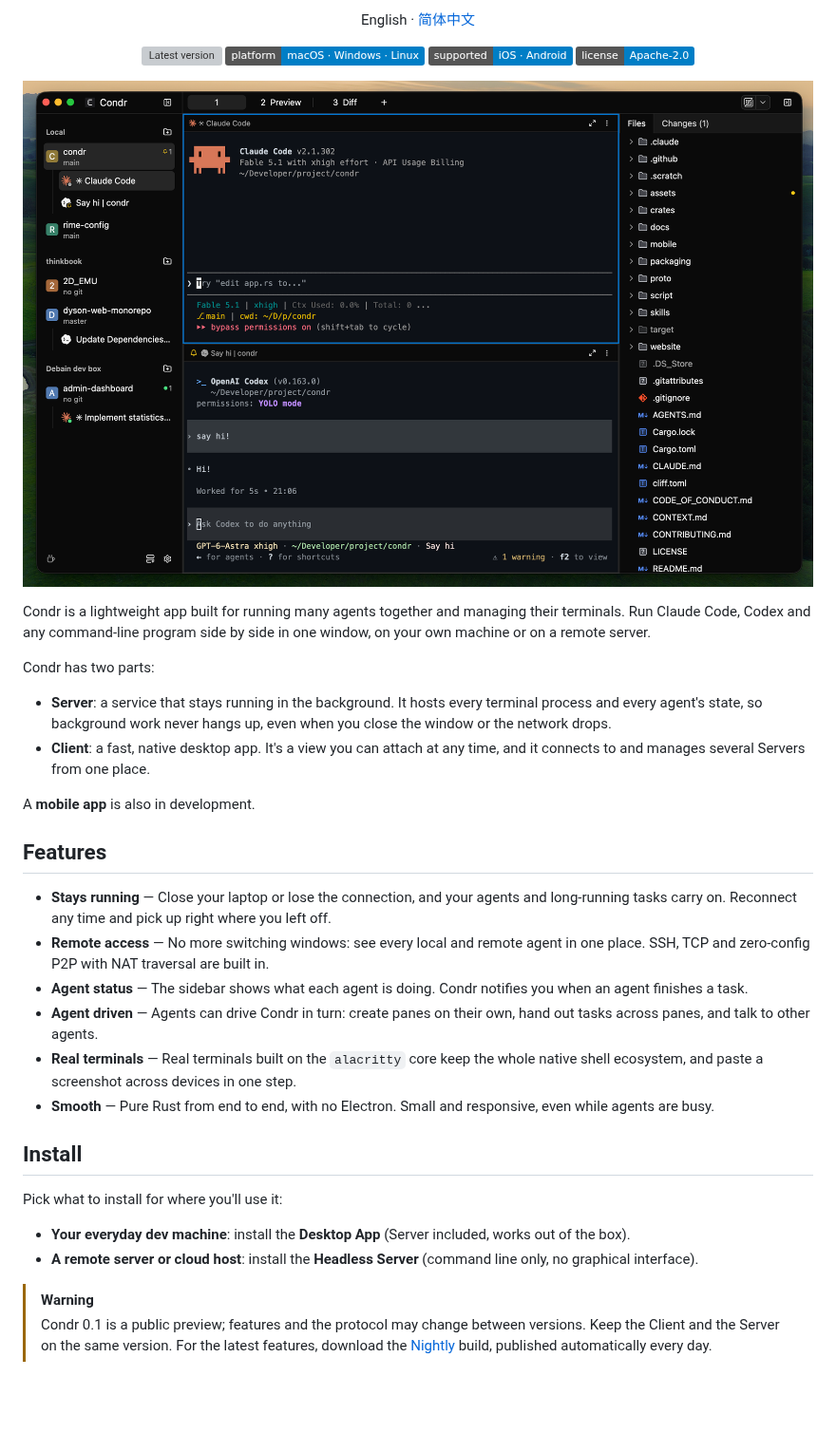
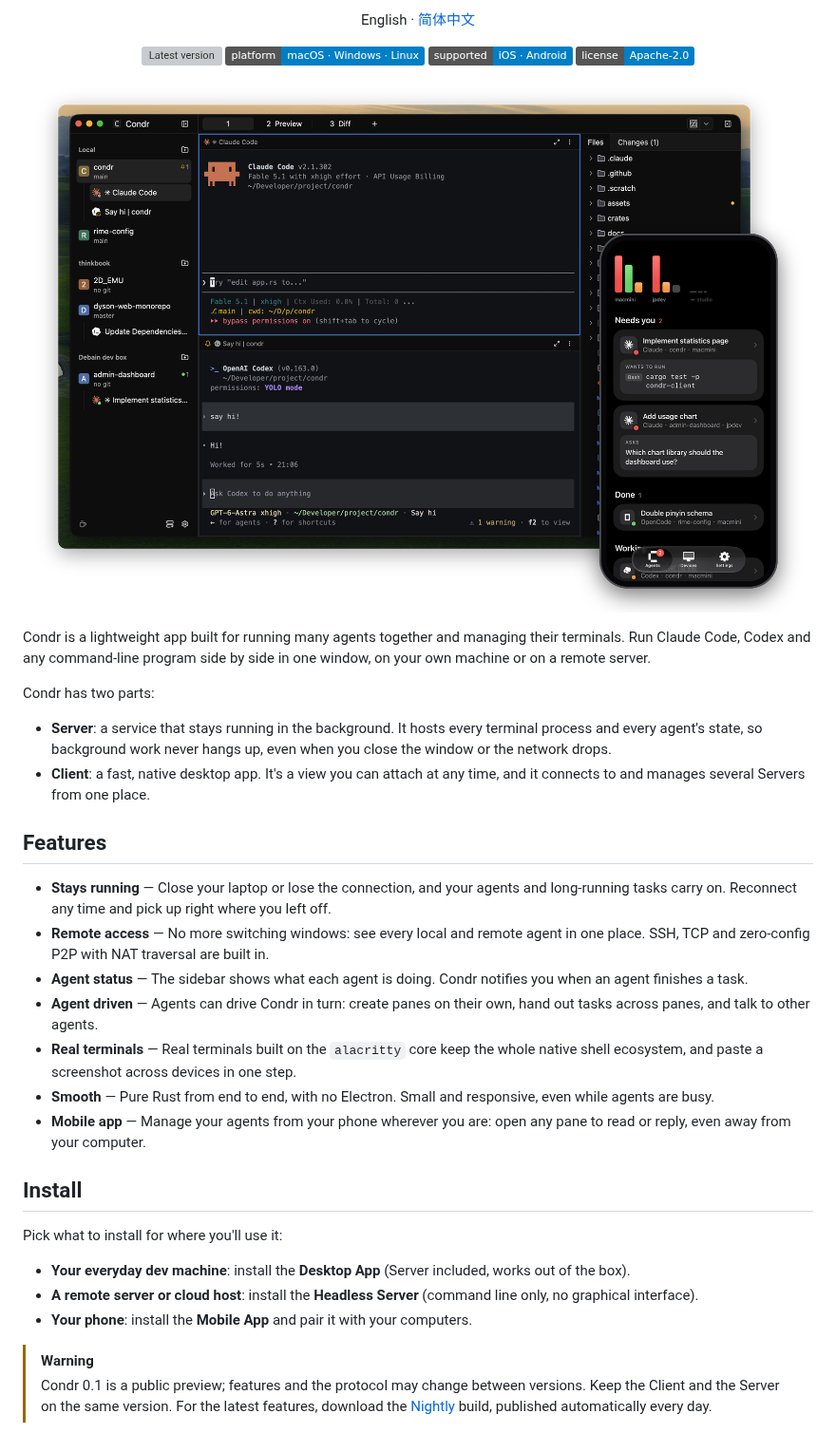
Before and after one commit to condrdev/condr, a Markdown page: README.md, the part around one of its changes. Shown at 95% size. Rendered like a GitHub page; pictures changed too: assets/screenshots/hero-with-phone.png (added); badges without logos; blank space fills up the shorter version; grey boxes are pictures that could not be loaded.

Commit message:
docs: the README hero shows the mobile app beside the desktop, and the README covers installing it
Co-Authored-By: Claude Opus 5.5 <noreply@anthropic.com>

```diff
--- a/README.md
+++ b/README.md
@@ -22,7 +22,7 @@
 </p>
 
 <p align="center">
-  <img src="assets/screenshots/hero.png" alt="Condr connected to local and remote Servers, with Claude Code and Codex running side by side in each Workspace" />
+  <img src="assets/screenshots/hero-with-phone.png" alt="Condr connected to local and remote Servers, running Claude Code and Codex side by side, with the mobile app to manage agents from anywhere" />
 </p>
 
 Condr is a lightweight app built for running many agents together and managing their terminals. Run Claude Code, Codex and any command-line program side by side in one window, on your own machine or on a remote server.
@@ -32,8 +32,6 @@ Condr has two parts:
 - **Server**: a service that stays running in the background. It hosts every terminal process and every agent's state, so background work never hangs up, even when you close the window or the network drops.
 - **Client**: a fast, native desktop app. It's a view you can attach at any time, and it connects to and manages several Servers from one place.
 
-A **mobile app** is also in development.
-
 ## Features
 
 - **Stays running** — Close your laptop or lose the connection, and your agents and long-running tasks carry on. Reconnect any time and pick up right where you left off.
@@ -42,6 +40,7 @@ A **mobile app** is also in development.
 - **Agent driven** — Agents can drive Condr in turn: create panes on their own, hand out tasks across panes, and talk to other agents.
 - **Real terminals** — Real terminals built on the `alacritty` core keep the whole native shell ecosystem, and paste a screenshot across devices in one step.
 - **Smooth** — Pure Rust from end to end, with no Electron. Small and responsive, even while agents are busy.
+- **Mobile app** — Manage your agents from your phone wherever you are: open any pane to read or reply, even away from your computer.
 
 ## Install
 
@@ -49,6 +48,7 @@ Pick what to install for where you'll use it:
 
 - **Your everyday dev machine**: install the **Desktop App** (Server included, works out of the box).
 - **A remote server or cloud host**: install the **Headless Server** (command line only, no graphical interface).
+- **Your phone**: install the **Mobile App** and pair it with your computers.
 
 > [!WARNING]
 > Condr 0.1 is a public preview; features and the protocol may change between versions. Keep the Client and the Server on the same version. For the latest features, download the [Nightly](https://github.com/condrdev/condr/releases/tag/nightly) build, published automatically every day.
```
Also changed, not shown: other parts of README.md (+11 -0 lines), README.zh-CN.md (+14 -3 lines).
